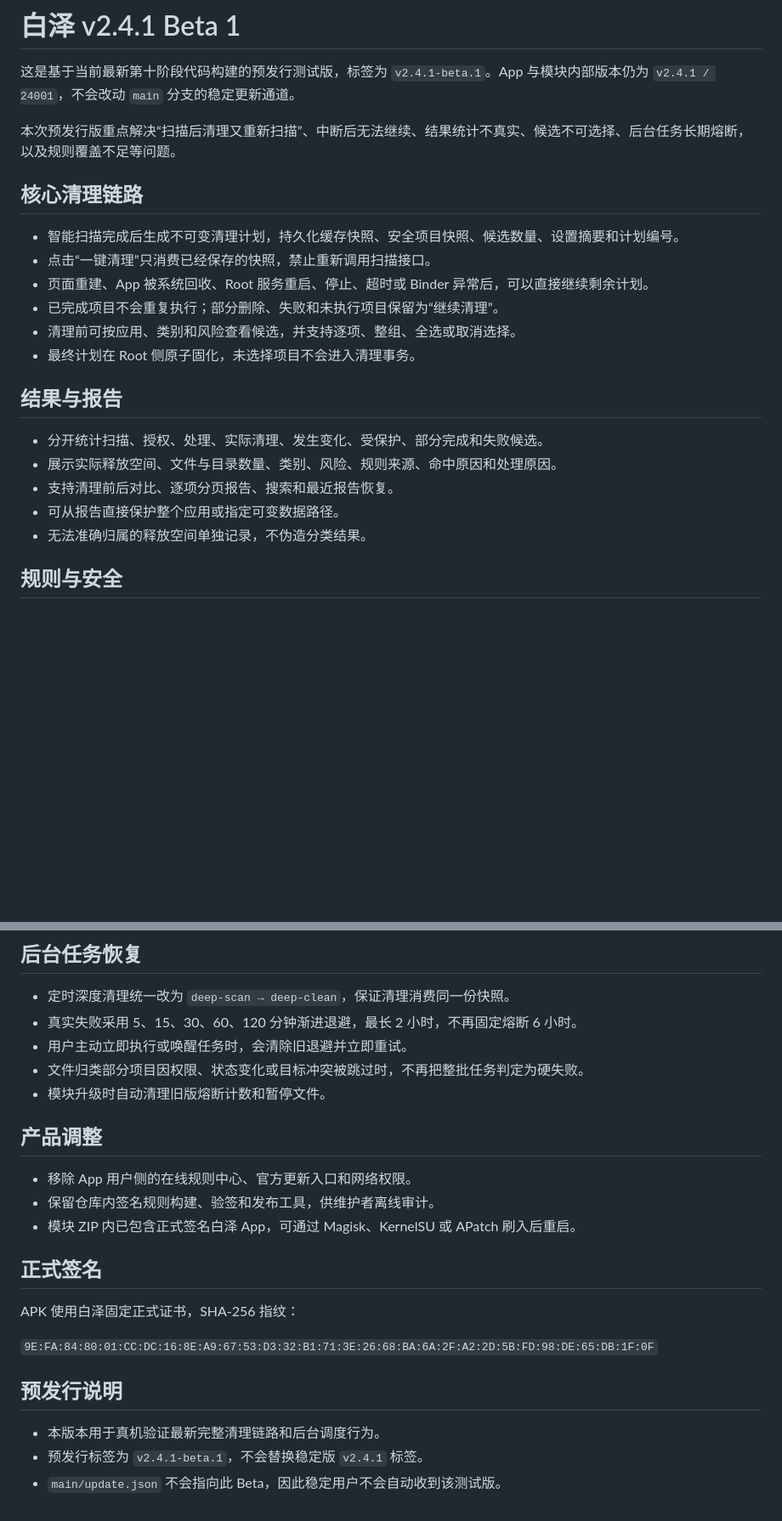
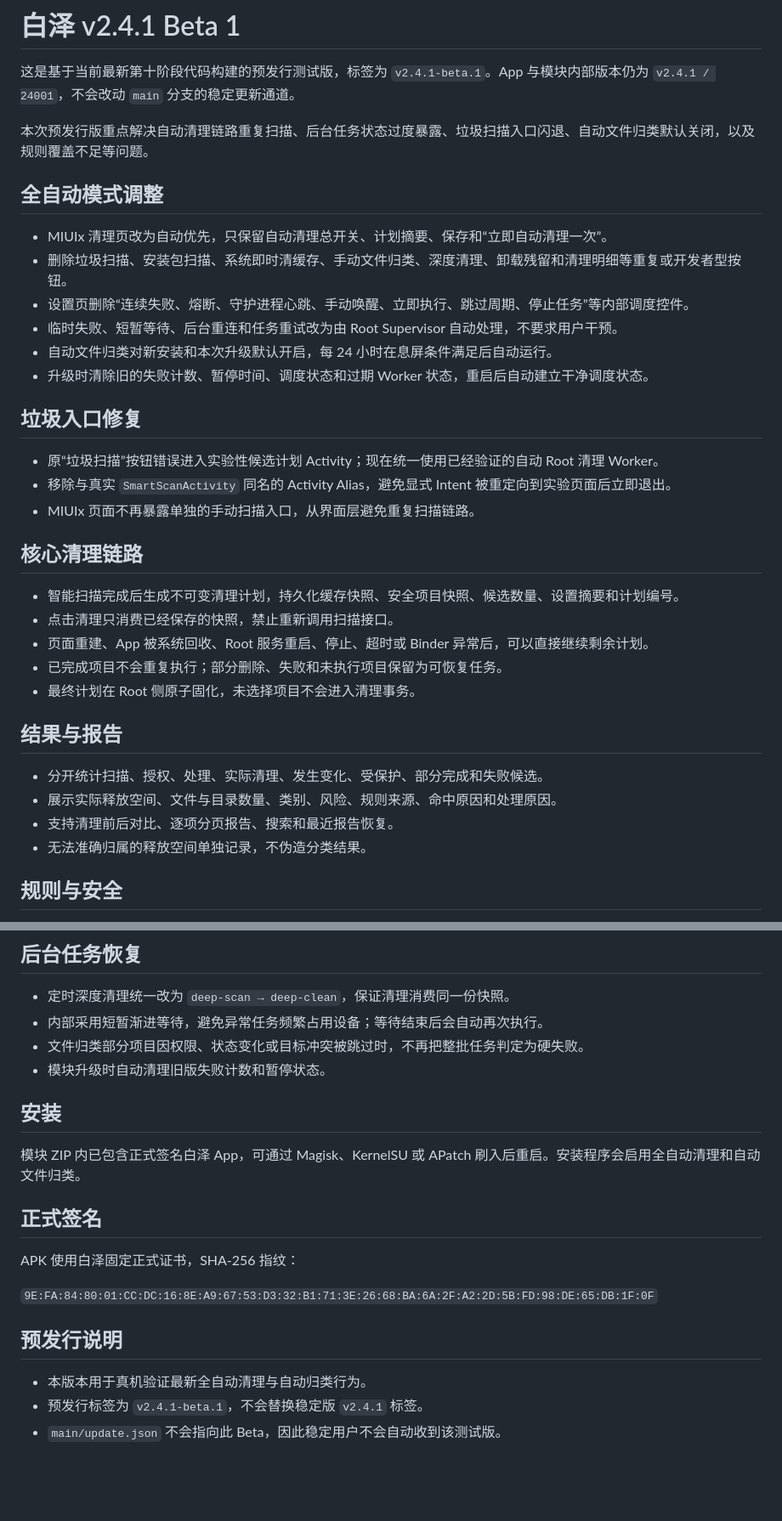
Before and after one commit to xgl34222220-ops/BaiZe, a Markdown page: RELEASE_NOTES_v2.4.1.md, 2 parts joined by grey strips. Shown at 85% size. Rendered like a GitHub page; blank space fills up the shorter version.

Commit message:
docs: describe automatic-first hotfix

```diff
--- a/RELEASE_NOTES_v2.4.1.md
+++ b/RELEASE_NOTES_v2.4.1.md
@@ -2,15 +2,29 @@
 
 这是基于当前最新第十阶段代码构建的预发行测试版，标签为 `v2.4.1-beta.1`。App 与模块内部版本仍为 `v2.4.1 / 24001`，不会改动 `main` 分支的稳定更新通道。
 
-本次预发行版重点解决“扫描后清理又重新扫描”、中断后无法继续、结果统计不真实、候选不可选择、后台任务长期熔断，以及规则覆盖不足等问题。
+本次预发行版重点解决自动清理链路重复扫描、后台任务状态过度暴露、垃圾扫描入口闪退、自动文件归类默认关闭，以及规则覆盖不足等问题。
+
+## 全自动模式调整
+
+- MIUIx 清理页改为自动优先，只保留自动清理总开关、计划摘要、保存和“立即自动清理一次”。
+- 删除垃圾扫描、安装包扫描、系统即时清缓存、手动文件归类、深度清理、卸载残留和清理明细等重复或开发者型按钮。
+- 设置页删除“连续失败、熔断、守护进程心跳、手动唤醒、立即执行、跳过周期、停止任务”等内部调度控件。
+- 临时失败、短暂等待、后台重连和任务重试改为由 Root Supervisor 自动处理，不要求用户干预。
+- 自动文件归类对新安装和本次升级默认开启，每 24 小时在息屏条件满足后自动运行。
+- 升级时清除旧的失败计数、暂停时间、调度状态和过期 Worker 状态，重启后自动建立干净调度状态。
+
+## 垃圾入口修复
+
+- 原“垃圾扫描”按钮错误进入实验性候选计划 Activity；现在统一使用已经验证的自动 Root 清理 Worker。
+- 移除与真实 `SmartScanActivity` 同名的 Activity Alias，避免显式 Intent 被重定向到实验页面后立即退出。
+- MIUIx 页面不再暴露单独的手动扫描入口，从界面层避免重复扫描链路。
 
 ## 核心清理链路
 
 - 智能扫描完成后生成不可变清理计划，持久化缓存快照、安全项目快照、候选数量、设置摘要和计划编号。
-- 点击“一键清理”只消费已经保存的快照，禁止重新调用扫描接口。
+- 点击清理只消费已经保存的快照，禁止重新调用扫描接口。
 - 页面重建、App 被系统回收、Root 服务重启、停止、超时或 Binder 异常后，可以直接继续剩余计划。
-- 已完成项目不会重复执行；部分删除、失败和未执行项目保留为“继续清理”。
-- 清理前可按应用、类别和风险查看候选，并支持逐项、整组、全选或取消选择。
+- 已完成项目不会重复执行；部分删除、失败和未执行项目保留为可恢复任务。
 - 最终计划在 Root 侧原子固化，未选择项目不会进入清理事务。
 
 ## 结果与报告
@@ -18,7 +32,6 @@
 - 分开统计扫描、授权、处理、实际清理、发生变化、受保护、部分完成和失败候选。
 - 展示实际释放空间、文件与目录数量、类别、风险、规则来源、命中原因和处理原因。
 - 支持清理前后对比、逐项分页报告、搜索和最近报告恢复。
-- 可从报告直接保护整个应用或指定可变数据路径。
 - 无法准确归属的释放空间单独记录，不伪造分类结果。
 
 ## 规则与安全
@@ -32,16 +45,13 @@
 ## 后台任务恢复
 
 - 定时深度清理统一改为 `deep-scan → deep-clean`，保证清理消费同一份快照。
-- 真实失败采用 5、15、30、60、120 分钟渐进退避，最长 2 小时，不再固定熔断 6 小时。
-- 用户主动立即执行或唤醒任务时，会清除旧退避并立即重试。
+- 内部采用短暂渐进等待，避免异常任务频繁占用设备；等待结束后会自动再次执行。
 - 文件归类部分项目因权限、状态变化或目标冲突被跳过时，不再把整批任务判定为硬失败。
-- 模块升级时自动清理旧版熔断计数和暂停文件。
+- 模块升级时自动清理旧版失败计数和暂停状态。
 
-## 产品调整
+## 安装
 
-- 移除 App 用户侧的在线规则中心、官方更新入口和网络权限。
-- 保留仓库内签名规则构建、验签和发布工具，供维护者离线审计。
-- 模块 ZIP 内已包含正式签名白泽 App，可通过 Magisk、KernelSU 或 APatch 刷入后重启。
+模块 ZIP 内已包含正式签名白泽 App，可通过 Magisk、KernelSU 或 APatch 刷入后重启。安装程序会启用全自动清理和自动文件归类。
 
 ## 正式签名
 
@@ -51,6 +61,6 @@ APK 使用白泽固定正式证书，SHA-256 指纹：
 
 ## 预发行说明
 
-- 本版本用于真机验证最新完整清理链路和后台调度行为。
+- 本版本用于真机验证最新全自动清理与自动归类行为。
 - 预发行标签为 `v2.4.1-beta.1`，不会替换稳定版 `v2.4.1` 标签。
 - `main/update.json` 不会指向此 Beta，因此稳定用户不会自动收到该测试版。
```
